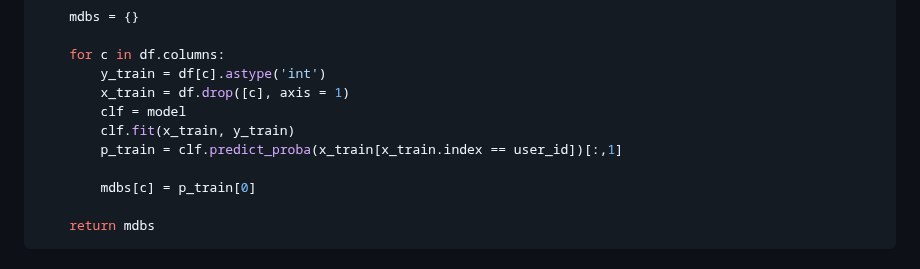
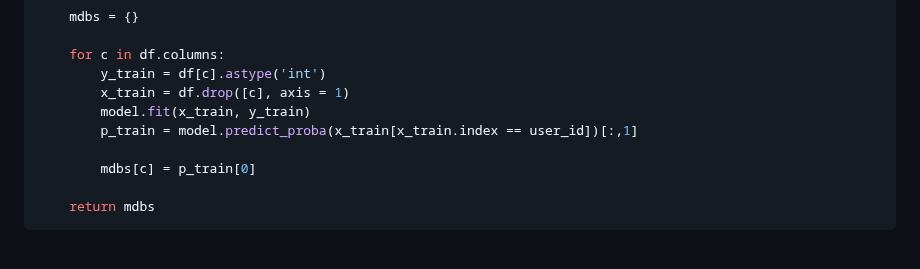
Before and after one commit to WojciechSylwester/Santander_Hybrid_Recommendation_System, a Markdown page: README.md, the part around the change. Drawn GitHub-style.

```diff
--- a/README.md
+++ b/README.md
@@ -66,9 +66,8 @@ def modelbased(user_id, df, model=DecisionTreeClassifier(max_depth=9)):
     for c in df.columns:
         y_train = df[c].astype('int')
         x_train = df.drop([c], axis = 1)
-        clf = model
-        clf.fit(x_train, y_train)
-        p_train = clf.predict_proba(x_train[x_train.index == user_id])[:,1]
+        model.fit(x_train, y_train)
+        p_train = model.predict_proba(x_train[x_train.index == user_id])[:,1]
 
         mdbs[c] = p_train[0]
 
```
